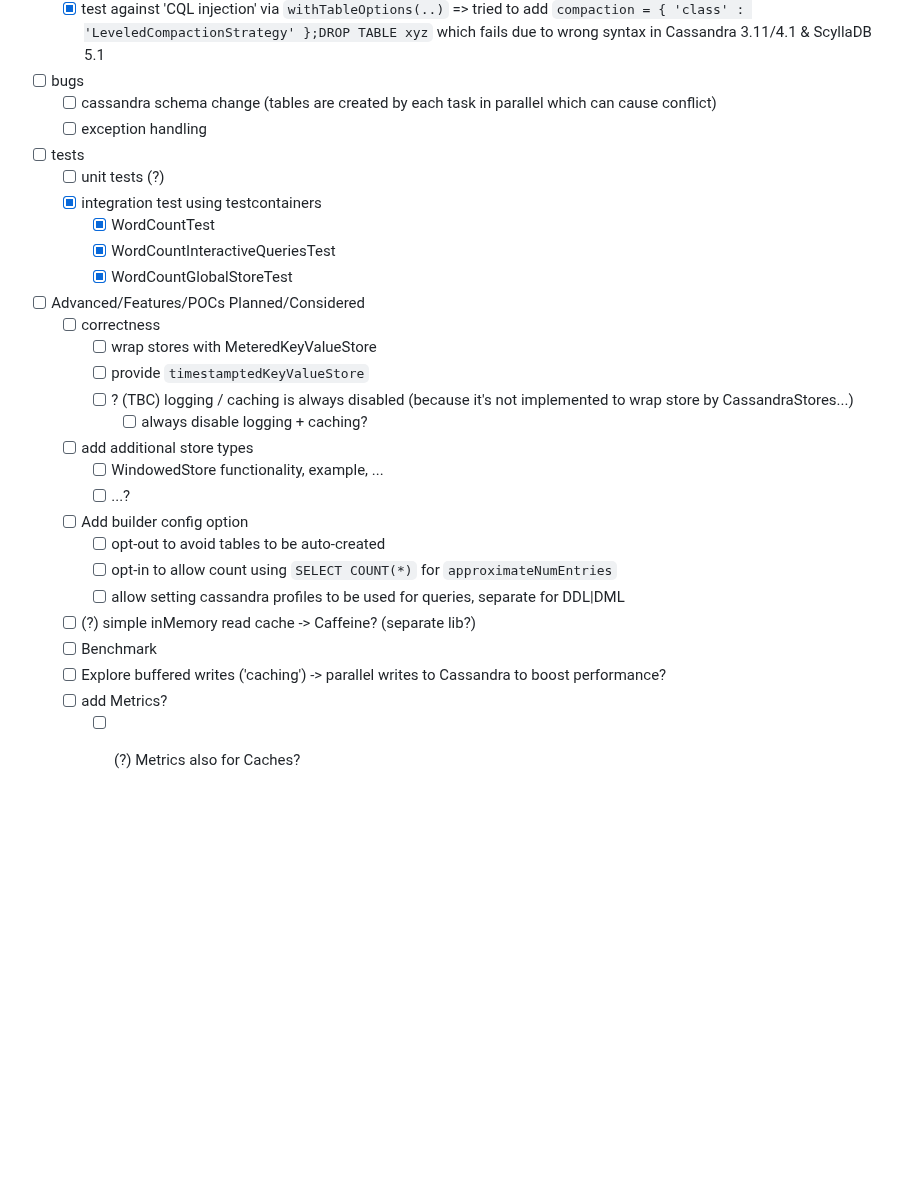
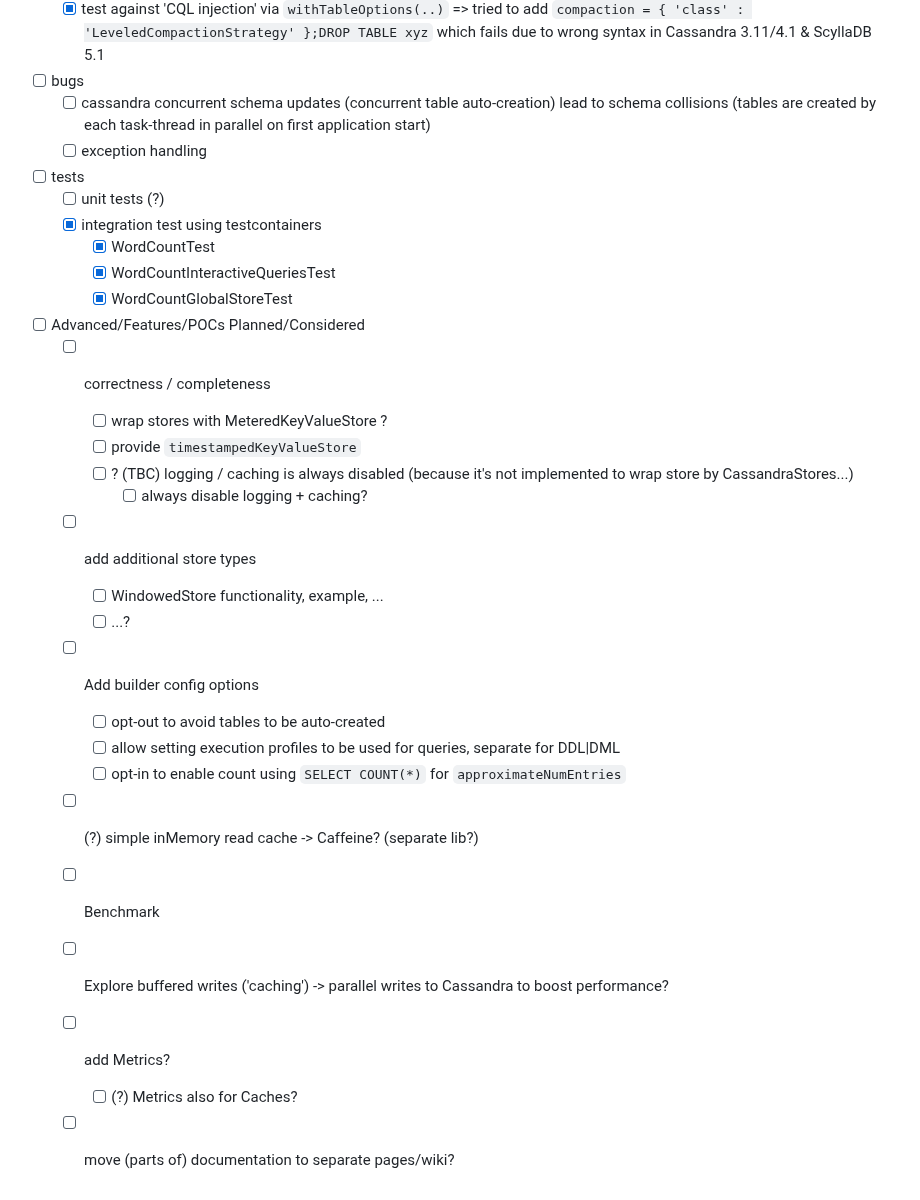
Before and after one commit to thriving-dev/kafka-streams-cassandra-state-store, a Markdown page: README.md, the part around the change. Drawn GitHub-style; blank space fills up the shorter version.

Commit message:
chore: update tasks TODO list

```diff
--- a/README.md
+++ b/README.md
@@ -418,7 +418,7 @@ Integration tests can be run separately via
   - [x] test against 'CQL injection' via `withTableOptions(..)`
         => tried to add `compaction = { 'class' : 'LeveledCompactionStrategy' };DROP TABLE xyz` which fails due to wrong syntax in Cassandra 3.11/4.1 & ScyllaDB 5.1
 - [ ] bugs
-  - [ ] cassandra schema change (tables are created by each task in parallel which can cause conflict)
+  - [ ] cassandra concurrent schema updates (concurrent table auto-creation) lead to schema collisions (tables are created by each task-thread in parallel on first application start)
   - [ ] exception handling
 - [ ] tests
   - [ ] unit tests (?)
@@ -427,20 +427,21 @@ Integration tests can be run separately via
     - [x] WordCountInteractiveQueriesTest
     - [x] WordCountGlobalStoreTest
 - [ ] Advanced/Features/POCs Planned/Considered
-  - [ ] correctness
-    - [ ] wrap stores with MeteredKeyValueStore
-    - [ ] provide `timestamptedKeyValueStore`
+  - [ ] correctness / completeness
+    - [ ] wrap stores with MeteredKeyValueStore ?
+    - [ ] provide `timestampedKeyValueStore`
     - [ ] ? (TBC) logging / caching is always disabled (because it's not implemented to wrap store by CassandraStores...)
       - [ ] always disable logging + caching?
   - [ ] add additional store types
     - [ ] WindowedStore functionality, example, ...
     - [ ] ...?
-  - [ ] Add builder config option
+  - [ ] Add builder config options
     - [ ] opt-out to avoid tables to be auto-created
-    - [ ] opt-in to allow count using `SELECT COUNT(*)` for `approximateNumEntries`
-    - [ ] allow setting cassandra profiles to be used for queries, separate for DDL|DML
+    - [ ] allow setting execution profiles to be used for queries, separate for DDL|DML
+    - [ ] opt-in to enable count using `SELECT COUNT(*)` for `approximateNumEntries`
   - [ ] (?) simple inMemory read cache -> Caffeine? (separate lib?)
   - [ ] Benchmark
   - [ ] Explore buffered writes ('caching') -> parallel writes to Cassandra to boost performance?
   - [ ] add Metrics?
     - [ ] (?) Metrics also for Caches?
+  - [ ] move (parts of) documentation to separate pages/wiki?
```
